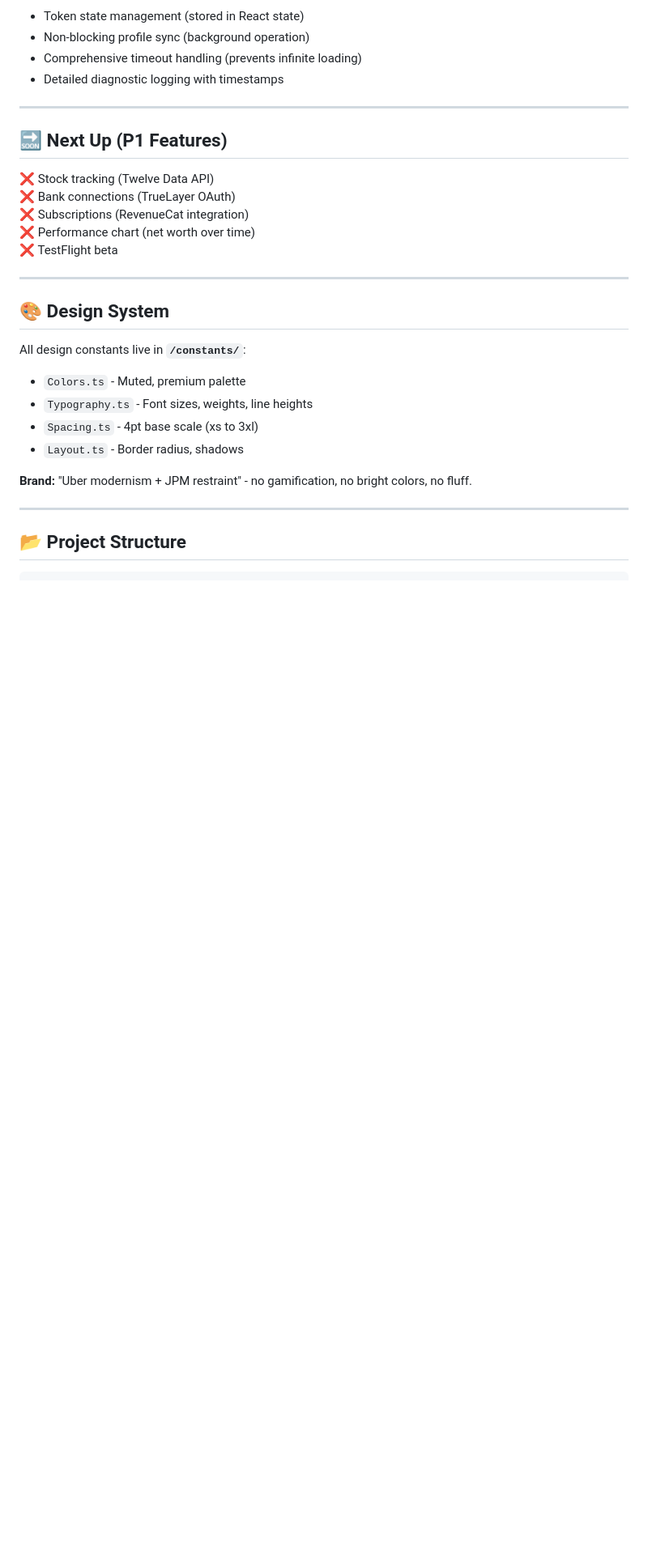
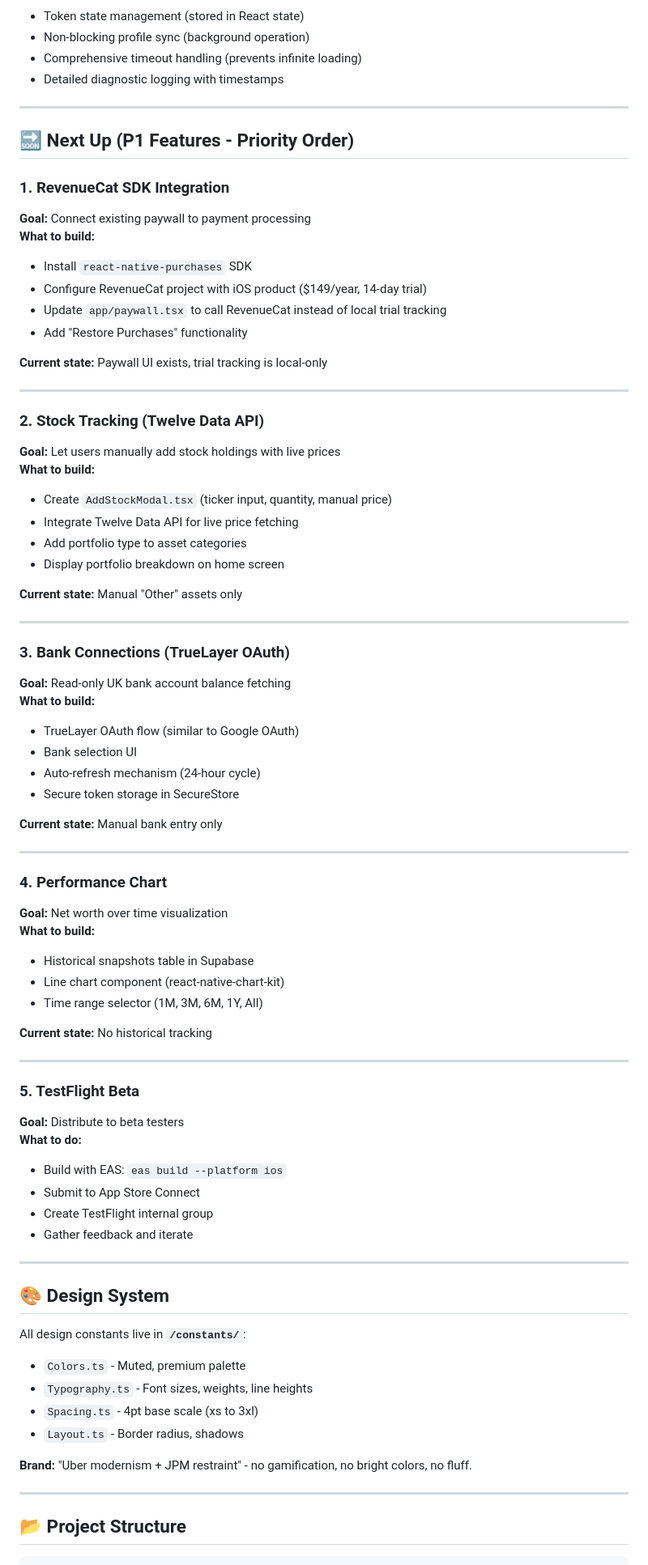
Before and after one commit to lozynskyidv/regent, a Markdown page: README.md, the part around one of its changes. Shown at 81% size. Drawn GitHub-style; blank space fills up the shorter version.

```diff
--- a/README.md
+++ b/README.md
@@ -79,13 +80,62 @@ npx expo start --clear
 
 ---
 
-## 🔜 Next Up (P1 Features)
+## 🔜 Next Up (P1 Features - Priority Order)
 
-❌ Stock tracking (Twelve Data API)
-❌ Bank connections (TrueLayer OAuth)
-❌ Subscriptions (RevenueCat integration)
-❌ Performance chart (net worth over time)
-❌ TestFlight beta
+### 1. RevenueCat SDK Integration
+**Goal:** Connect existing paywall to payment processing
+**What to build:**
+- Install `react-native-purchases` SDK
+- Configure RevenueCat project with iOS product ($149/year, 14-day trial)
+- Update `app/paywall.tsx` to call RevenueCat instead of local trial tracking
+- Add "Restore Purchases" functionality
+
+**Current state:** Paywall UI exists, trial tracking is local-only
+
+---
+
+### 2. Stock Tracking (Twelve Data API)
+**Goal:** Let users manually add stock holdings with live prices
+**What to build:**
+- Create `AddStockModal.tsx` (ticker input, quantity, manual price)
+- Integrate Twelve Data API for live price fetching
+- Add portfolio type to asset categories
+- Display portfolio breakdown on home screen
+
+**Current state:** Manual "Other" assets only
+
+---
+
+### 3. Bank Connections (TrueLayer OAuth)
+**Goal:** Read-only UK bank account balance fetching
+**What to build:**
+- TrueLayer OAuth flow (similar to Google OAuth)
+- Bank selection UI
+- Auto-refresh mechanism (24-hour cycle)
+- Secure token storage in SecureStore
+
+**Current state:** Manual bank entry only
+
+---
+
+### 4. Performance Chart
+**Goal:** Net worth over time visualization
+**What to build:**
+- Historical snapshots table in Supabase
+- Line chart component (react-native-chart-kit)
+- Time range selector (1M, 3M, 6M, 1Y, All)
+
+**Current state:** No historical tracking
+
+---
+
+### 5. TestFlight Beta
+**Goal:** Distribute to beta testers
+**What to do:**
+- Build with EAS: `eas build --platform ios`
+- Submit to App Store Connect
+- Create TestFlight internal group
+- Gather feedback and iterate
 
 ---
 
```
Also changed, not shown: other parts of README.md (+4 -3 lines), PROJECT_CONTEXT.md (+125 -28 lines).
